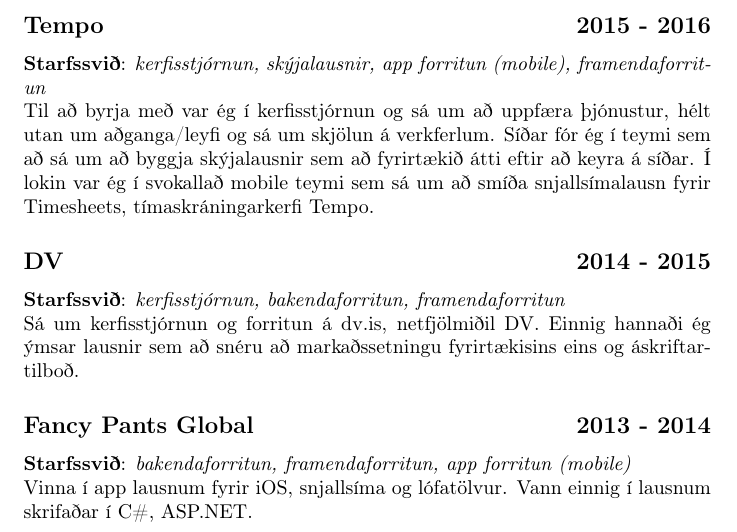
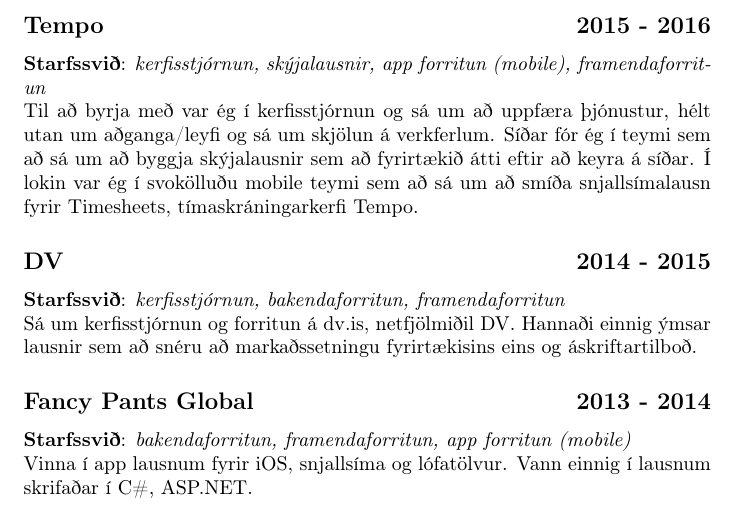
Before and after one commit to naglalakk/CV, a LaTeX CV (cv_is.tex): part of page 1 of 3, cut so that both start at the same text. Compiled offline with pdfLaTeX.

Commit message:
fix typos

```diff
--- a/cv_is.tex
+++ b/cv_is.tex
@@ -22,11 +22,11 @@
 
 \datedsubsection{Tempo}{2015 - 2016}
 \jobtags{Starfssvið}{kerfisstjórnun, skýjalausnir, app forritun (mobile), framendaforritun}
-Til að byrja með var ég í kerfisstjórnun og sá um að uppfæra þjónustur, hélt utan um aðganga/leyfi og sá um skjölun á verkferlum. Síðar fór ég í teymi sem að sá um að byggja skýjalausnir sem að fyrirtækið átti eftir að keyra á síðar. Í lokin var ég í svokallað mobile teymi sem sá um að smíða snjallsímalausn fyrir Timesheets, tímaskráningarkerfi Tempo.
+Til að byrja með var ég í kerfisstjórnun og sá um að uppfæra þjónustur, hélt utan um aðganga/leyfi og sá um skjölun á verkferlum. Síðar fór ég í teymi sem að sá um að byggja skýjalausnir sem að fyrirtækið átti eftir að keyra á síðar. Í lokin var ég í svokölluðu mobile teymi sem að sá um að smíða snjallsímalausn fyrir Timesheets, tímaskráningarkerfi Tempo.
 
 \datedsubsection{DV}{2014 - 2015}
 \jobtags{Starfssvið}{kerfisstjórnun, bakendaforritun, framendaforritun}
-Sá um kerfisstjórnun og forritun á dv.is, netfjölmiðil DV. Einnig hannaði ég ýmsar lausnir sem að snéru að markaðssetningu fyrirtækisins eins og áskriftartilboð.
+Sá um kerfisstjórnun og forritun á dv.is, netfjölmiðil DV. Hannaði einnig ýmsar lausnir sem að snéru að markaðssetningu fyrirtækisins eins og áskriftartilboð.
 
 \datedsubsection{Fancy Pants Global}{2013 - 2014}
 \jobtags{Starfssvið}{bakendaforritun, framendaforritun, app forritun (mobile)}
```
Also changed, not shown: cv_is.pdf.
